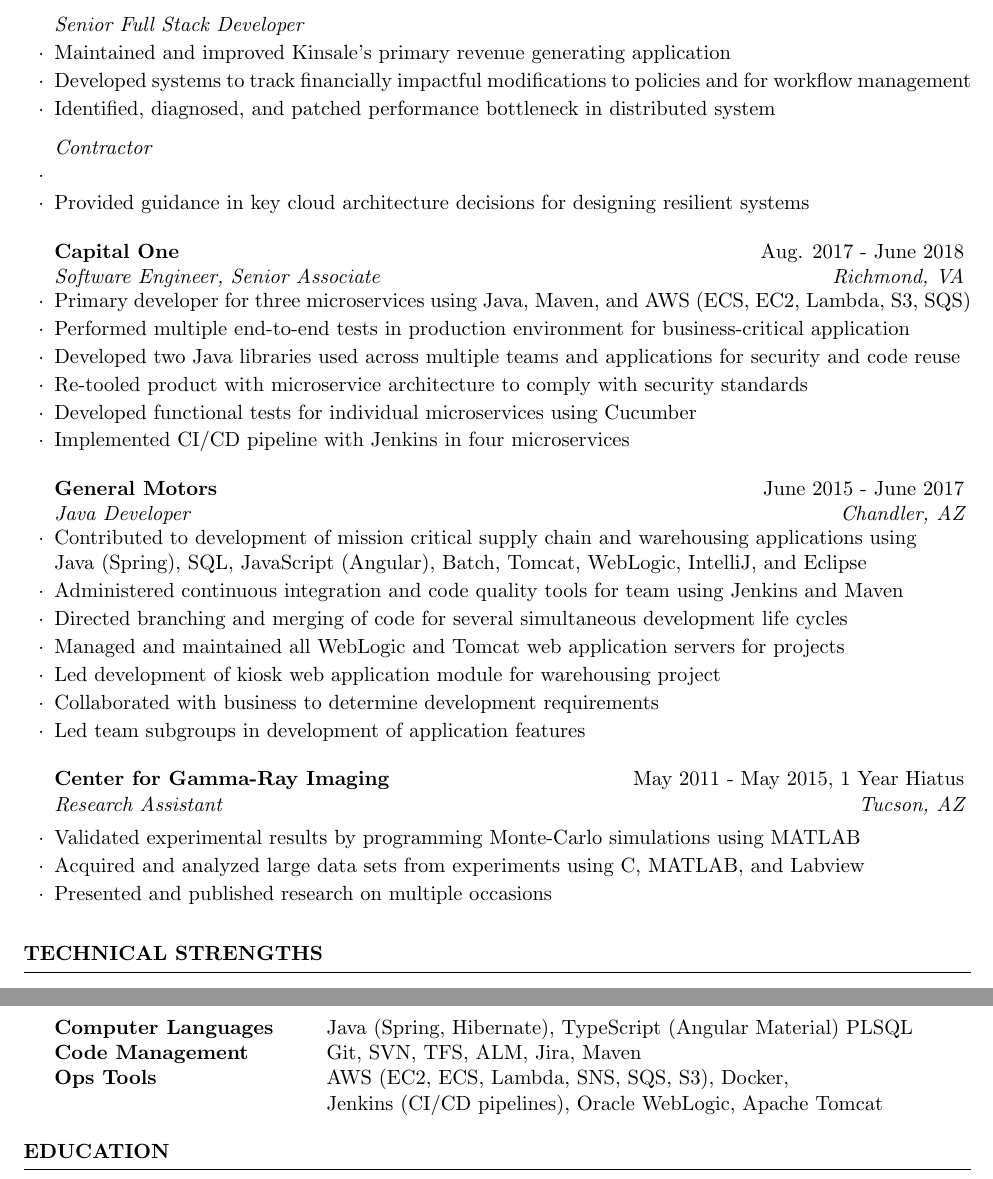
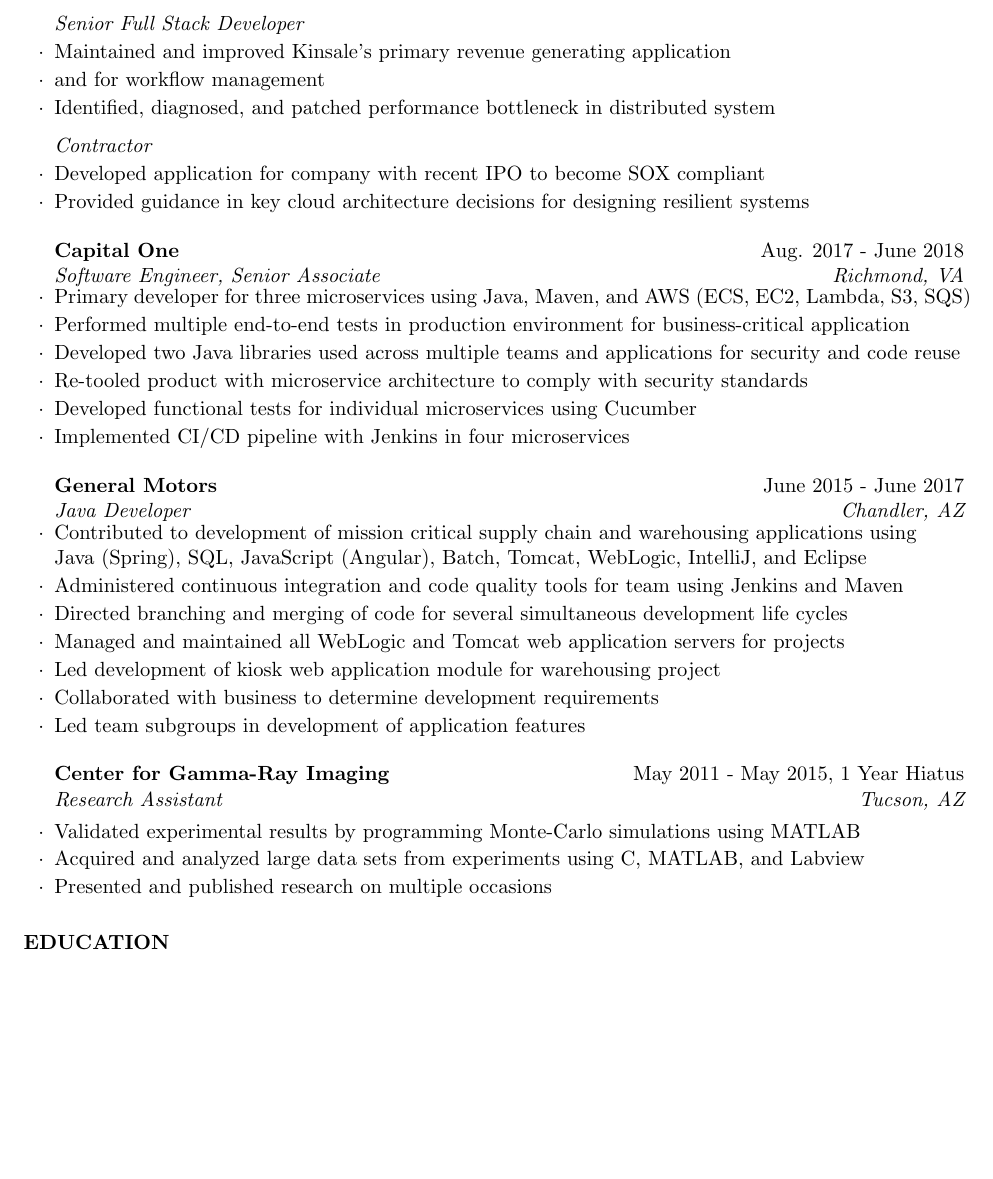
Before and after one commit to dfastje/resume, a LaTeX CV (DavidFastjeResume.tex): two parts of pages 1 and 2 of 2 before the commit and part of the page after it, the two joined at a grey line, cut so that both start at the same text, the shorter picture padded with empty space. Compiled offline with pdfLaTeX.

Commit message:
updates to kinsale exp

```diff
--- a/DavidFastjeResume.tex
+++ b/DavidFastjeResume.tex
@@ -55,7 +55,7 @@
     	Maintained and improved Kinsale's primary revenue generating application
     }
 	\setlength{\itemindent}{.0in}\item{
-		Developed systems to track financially impactful modifications to policies and for workflow management
+		 and for workflow management
 	}
 	\setlength{\itemindent}{.0in}\item{
 		Identified, diagnosed, and patched performance bottleneck in distributed system
@@ -64,7 +64,7 @@
 
 	\emph{Contractor}
 	\setlength{\itemindent}{.0in}\item{
-
+		Developed application for company with recent IPO to become SOX compliant
 	}
 	\setlength{\itemindent}{.0in}\item{
 		Provided guidance in key cloud architecture decisions for designing resilient systems
@@ -135,21 +135,6 @@
 \end{rSection}
 
 %----------------------------------------------------------------------------------------
-%	TECHNICAL STRENGTHS SECTION
-%----------------------------------------------------------------------------------------
-
-\begin{rSection}{Technical Strengths}
-
-\begin{tabular}{ @{} >{\bfseries}l @{\hspace{6ex}} l }
-Computer Languages & Java (Spring, Hibernate), TypeScript (Angular Material) PLSQL\\
-Code Management & Git, SVN, TFS, ALM, Jira, Maven \\
-Ops Tools & AWS (EC2, ECS, Lambda, SNS, SQS, S3), Docker, \\
-		  & Jenkins (CI/CD pipelines), Oracle WebLogic, Apache Tomcat \\
-\end{tabular}
-
-\end{rSection}
-
-%----------------------------------------------------------------------------------------
 %	EDUCATION SECTION
 %----------------------------------------------------------------------------------------
 
```
Also changed, not shown: DavidFastjeResume.pdf, 2 other files.
